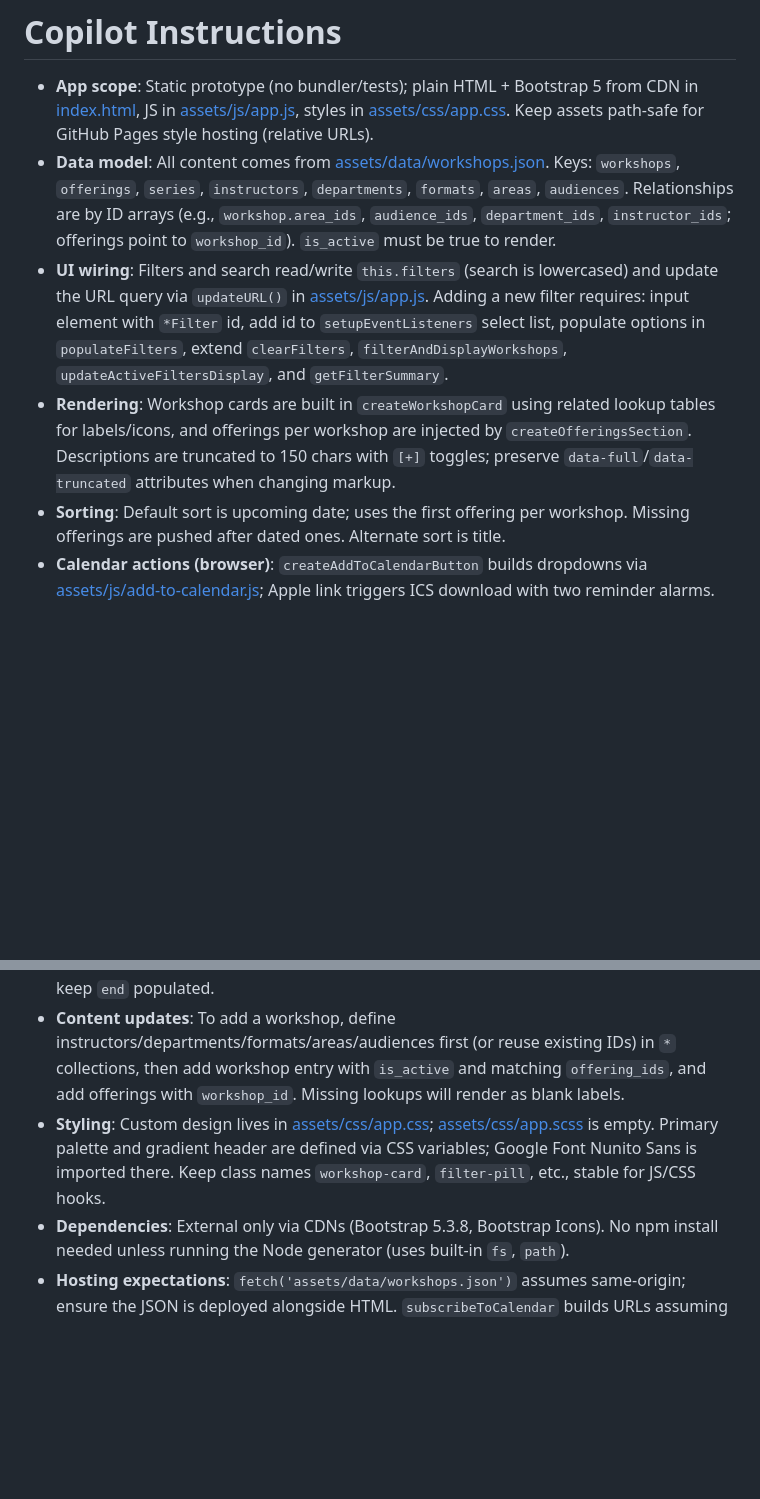
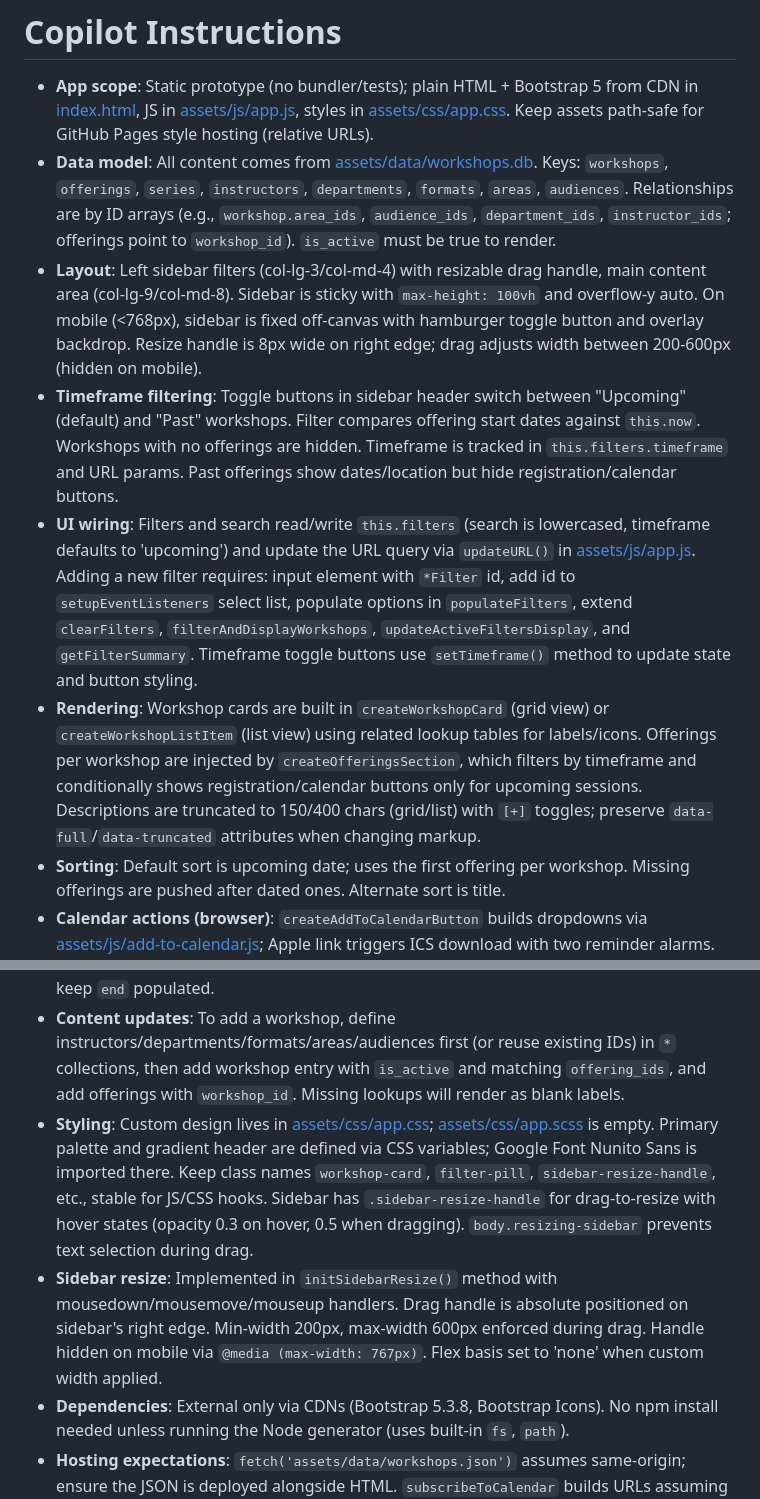
Before and after one commit to UCSB-Library-Research-Data-Services/rds-ws-catalogue, a Markdown page: .github/copilot-instructions.md, 2 parts joined by grey strips. Drawn GitHub-style; blank space fills up the shorter version.

Commit message:
feat: Update Copilot instructions for data model, UI wiring, rendering, and sidebar resize functionality

```diff
--- a/.github/copilot-instructions.md
+++ b/.github/copilot-instructions.md
@@ -1,15 +1,18 @@
 # Copilot Instructions
 
 - **App scope**: Static prototype (no bundler/tests); plain HTML + Bootstrap 5 from CDN in [index.html](../index.html), JS in [assets/js/app.js](../assets/js/app.js), styles in [assets/css/app.css](../assets/css/app.css). Keep assets path-safe for GitHub Pages style hosting (relative URLs).
-- **Data model**: All content comes from [assets/data/workshops.json](../assets/data/workshops.json). Keys: `workshops`, `offerings`, `series`, `instructors`, `departments`, `formats`, `areas`, `audiences`. Relationships are by ID arrays (e.g., `workshop.area_ids`, `audience_ids`, `department_ids`, `instructor_ids`; offerings point to `workshop_id`). `is_active` must be true to render.
-- **UI wiring**: Filters and search read/write `this.filters` (search is lowercased) and update the URL query via `updateURL()` in [assets/js/app.js](../assets/js/app.js). Adding a new filter requires: input element with `*Filter` id, add id to `setupEventListeners` select list, populate options in `populateFilters`, extend `clearFilters`, `filterAndDisplayWorkshops`, `updateActiveFiltersDisplay`, and `getFilterSummary`.
-- **Rendering**: Workshop cards are built in `createWorkshopCard` using related lookup tables for labels/icons, and offerings per workshop are injected by `createOfferingsSection`. Descriptions are truncated to 150 chars with `[+]` toggles; preserve `data-full`/`data-truncated` attributes when changing markup.
+- **Data model**: All content comes from [assets/data/workshops.db](../assets/data/workshops.db). Keys: `workshops`, `offerings`, `series`, `instructors`, `departments`, `formats`, `areas`, `audiences`. Relationships are by ID arrays (e.g., `workshop.area_ids`, `audience_ids`, `department_ids`, `instructor_ids`; offerings point to `workshop_id`). `is_active` must be true to render.
+- **Layout**: Left sidebar filters (col-lg-3/col-md-4) with resizable drag handle, main content area (col-lg-9/col-md-8). Sidebar is sticky with `max-height: 100vh` and overflow-y auto. On mobile (<768px), sidebar is fixed off-canvas with hamburger toggle button and overlay backdrop. Resize handle is 8px wide on right edge; drag adjusts width between 200-600px (hidden on mobile).
+- **Timeframe filtering**: Toggle buttons in sidebar header switch between "Upcoming" (default) and "Past" workshops. Filter compares offering start dates against `this.now`. Workshops with no offerings are hidden. Timeframe is tracked in `this.filters.timeframe` and URL params. Past offerings show dates/location but hide registration/calendar buttons.
+- **UI wiring**: Filters and search read/write `this.filters` (search is lowercased, timeframe defaults to 'upcoming') and update the URL query via `updateURL()` in [assets/js/app.js](../assets/js/app.js). Adding a new filter requires: input element with `*Filter` id, add id to `setupEventListeners` select list, populate options in `populateFilters`, extend `clearFilters`, `filterAndDisplayWorkshops`, `updateActiveFiltersDisplay`, and `getFilterSummary`. Timeframe toggle buttons use `setTimeframe()` method to update state and button styling.
+- **Rendering**: Workshop cards are built in `createWorkshopCard` (grid view) or `createWorkshopListItem` (list view) using related lookup tables for labels/icons. Offerings per workshop are injected by `createOfferingsSection`, which filters by timeframe and conditionally shows registration/calendar buttons only for upcoming sessions. Descriptions are truncated to 150/400 chars (grid/list) with `[+]` toggles; preserve `data-full`/`data-truncated` attributes when changing markup.
 - **Sorting**: Default sort is upcoming date; uses the first offering per workshop. Missing offerings are pushed after dated ones. Alternate sort is title.
 - **Calendar actions (browser)**: `createAddToCalendarButton` builds dropdowns via [assets/js/add-to-calendar.js](../assets/js/add-to-calendar.js); Apple link triggers ICS download with two reminder alarms. `subscribeToCalendar` currently shows a Bootstrap modal with manual import instructions, then calls `downloadICS()` which uses `ICalGenerator.generate`.
 - **Calendar generation (static files)**: Node script [scripts/generate-ics.js](../scripts/generate-ics.js) mirrors the browser `ICalGenerator` and writes prefiltered `.ics` files under [calendars/](../calendars). Run locally with `node scripts/generate-ics.js` after editing `workshops.json`. Filenames follow `all.ics`, `area-<id>.ics`, `audience-<id>.ics`, `format-<id>.ics`, `department-<id>.ics`, plus combo examples `online-grad.ics`, `in-person-grad.ics`.
 - **Date/times**: Offerings expect ISO 8601 with timezone offsets; ICS formatting in both generators is local time (no `Z`). Duration and reminders are derived from `start`/`end`; keep `end` populated.
 - **Content updates**: To add a workshop, define instructors/departments/formats/areas/audiences first (or reuse existing IDs) in `*` collections, then add workshop entry with `is_active` and matching `offering_ids`, and add offerings with `workshop_id`. Missing lookups will render as blank labels.
-- **Styling**: Custom design lives in [assets/css/app.css](../assets/css/app.css); [assets/css/app.scss](../assets/css/app.scss) is empty. Primary palette and gradient header are defined via CSS variables; Google Font Nunito Sans is imported there. Keep class names `workshop-card`, `filter-pill`, etc., stable for JS/CSS hooks.
+- **Styling**: Custom design lives in [assets/css/app.css](../assets/css/app.css); [assets/css/app.scss](../assets/css/app.scss) is empty. Primary palette and gradient header are defined via CSS variables; Google Font Nunito Sans is imported there. Keep class names `workshop-card`, `filter-pill`, `sidebar-resize-handle`, etc., stable for JS/CSS hooks. Sidebar has `.sidebar-resize-handle` for drag-to-resize with hover states (opacity 0.3 on hover, 0.5 when dragging). `body.resizing-sidebar` prevents text selection during drag.
+- **Sidebar resize**: Implemented in `initSidebarResize()` method with mousedown/mousemove/mouseup handlers. Drag handle is absolute positioned on sidebar's right edge. Min-width 200px, max-width 600px enforced during drag. Handle hidden on mobile via `@media (max-width: 767px)`. Flex basis set to 'none' when custom width applied.
 - **Dependencies**: External only via CDNs (Bootstrap 5.3.8, Bootstrap Icons). No npm install needed unless running the Node generator (uses built-in `fs`, `path`).
 - **Hosting expectations**: `fetch('assets/data/workshops.json')` assumes same-origin; ensure the JSON is deployed alongside HTML. `subscribeToCalendar` builds URLs assuming `calendars/` sits next to `index.html`.
 
```
